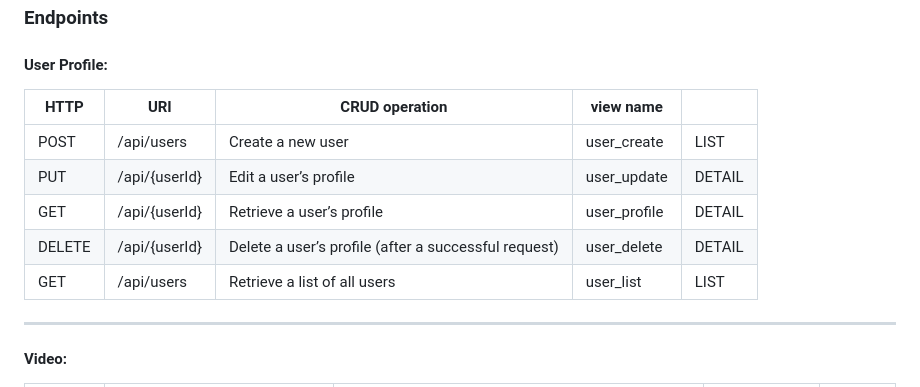
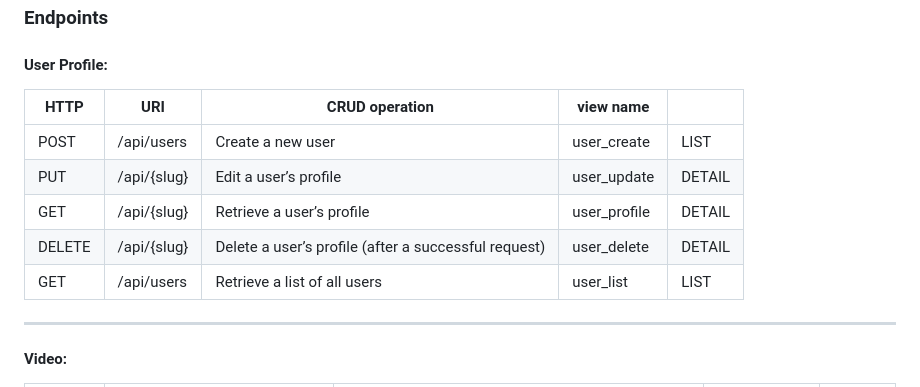
Before and after one commit to halfpintutopia/learn-code-share-repeat, a Markdown page: docs/api/api.md, the part around the change. Rendered like a GitHub page.

Commit message:
docs: update api

```diff
--- a/docs/api/api.md
+++ b/docs/api/api.md
@@ -58,13 +58,13 @@
 
 #### User Profile:
 
-| HTTP   | URI           | CRUD operation                                       | view name    |        |
-|--------|---------------|------------------------------------------------------|--------------|--------|
-| POST   | /api/users    | Create a new user                                    | user_create  | LIST   |
-| PUT    | /api/{userId} | Edit a user’s profile                                | user_update  | DETAIL |
-| GET    | /api/{userId} | Retrieve a user’s profile                            | user_profile | DETAIL |
-| DELETE | /api/{userId} | Delete a user’s profile (after a successful request) | user_delete  | DETAIL |
-| GET    | /api/users    | Retrieve a list of all users                         | user_list    | LIST   |
+| HTTP   | URI         | CRUD operation                                       | view name    |        |
+|--------|-------------|------------------------------------------------------|--------------|--------|
+| POST   | /api/users  | Create a new user                                    | user_create  | LIST   |
+| PUT    | /api/{slug} | Edit a user’s profile                                | user_update  | DETAIL |
+| GET    | /api/{slug} | Retrieve a user’s profile                            | user_profile | DETAIL |
+| DELETE | /api/{slug} | Delete a user’s profile (after a successful request) | user_delete  | DETAIL |
+| GET    | /api/users  | Retrieve a list of all users                         | user_list    | LIST   |
 
 ---
 
```
